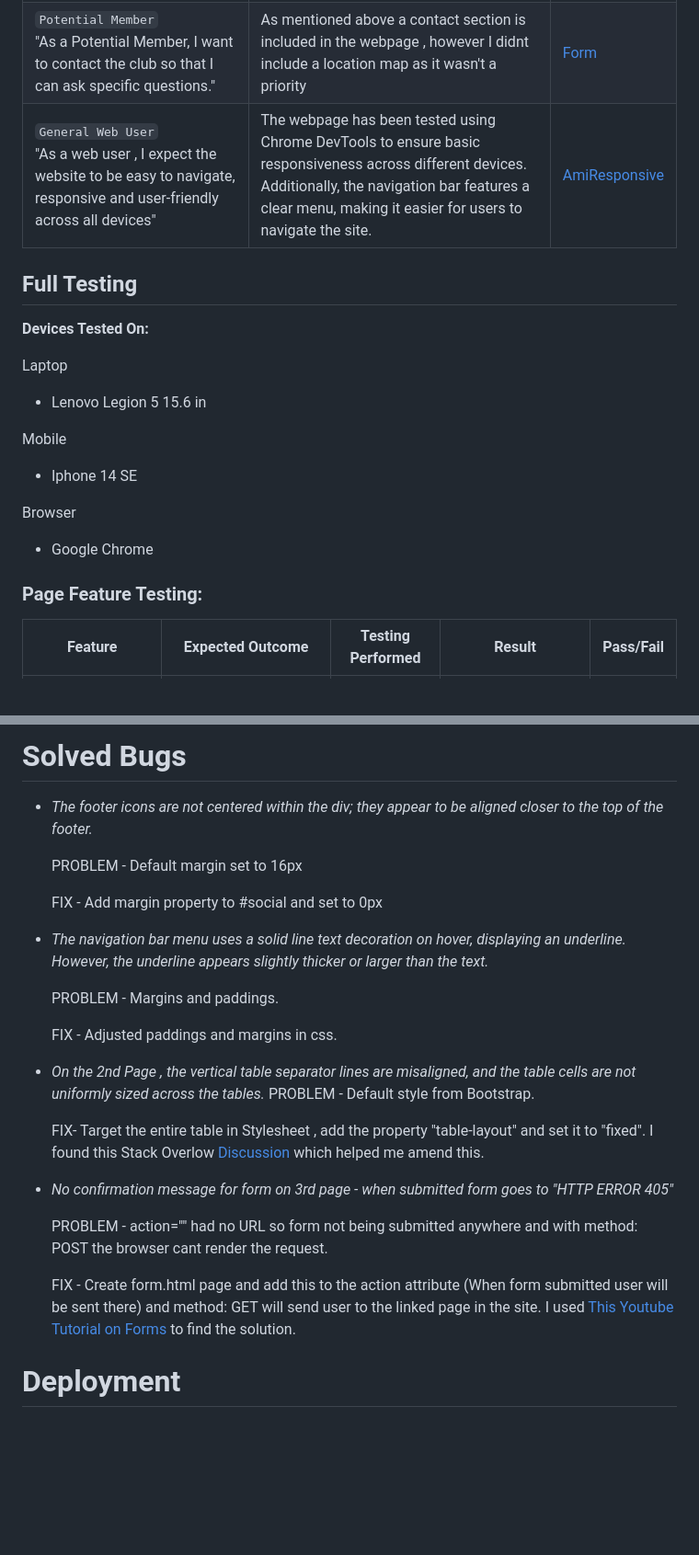
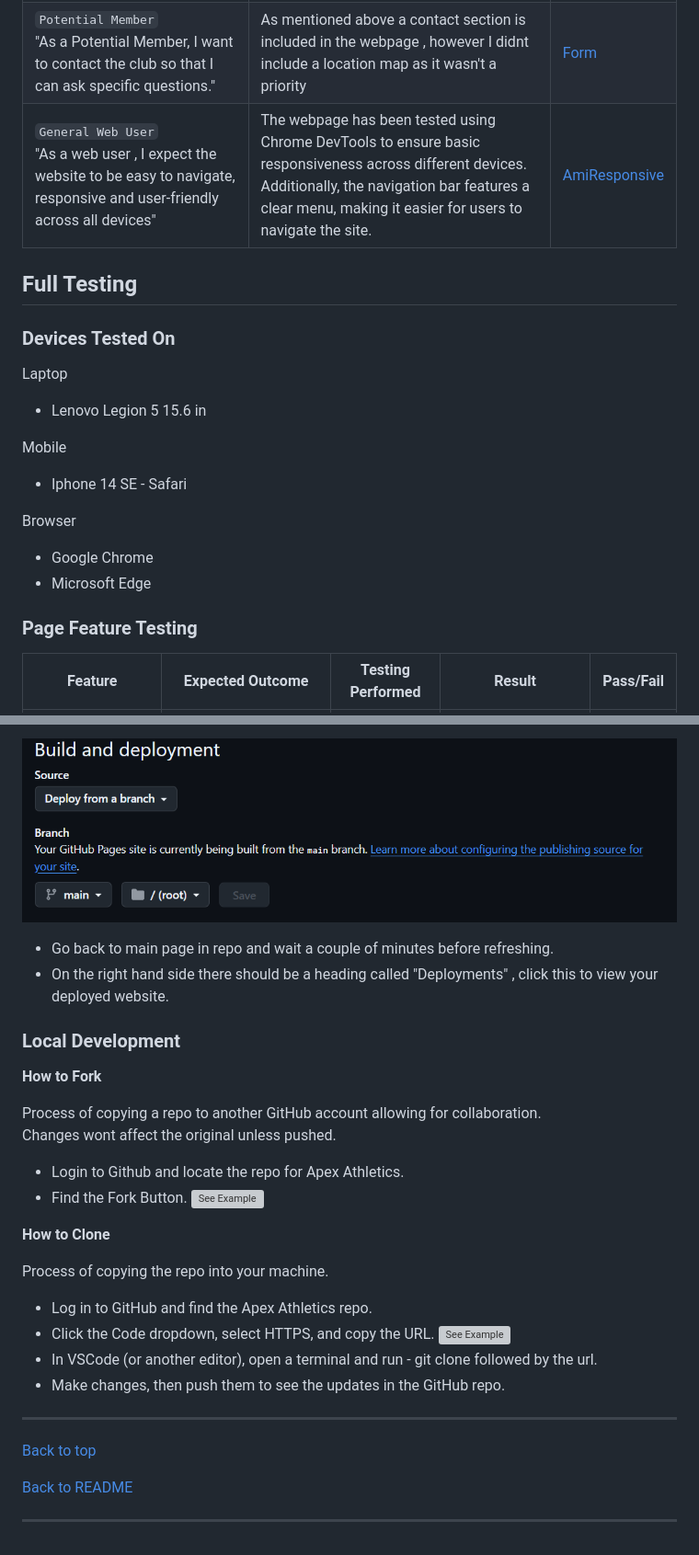
Before and after one commit to AugustinaGonja/apex-athletics, a Markdown page: testing.md, 2 parts joined by grey strips. Shown: that part at 92% size. GitHub-like rendering; blank space fills up the shorter version; grey boxes are pictures that could not be loaded.

```diff
--- a/testing.md
+++ b/testing.md
@@ -84,5 +108,5 @@ Best Practices and SEO's scored 100 and 91 respectively across the board.
 ## Full Testing
-**Devices Tested On:**
+### Devices Tested On
 
 Laptop
 
@@ -90,12 +114,14 @@ Laptop
 
 Mobile
 
-* Iphone 14 SE
+* Iphone 14 SE - Safari
 
 Browser
+* Google Chrome
+* Microsoft Edge
 
-* Google Chrome
-### Page Feature Testing:
+### Page Feature Testing
+
 | Feature | Expected Outcome | Testing Performed | Result | Pass/Fail |
 | --- | --- | --- | --- | --- |
 | Sites title | Link directs the user back to the home page | Clicked title | Home page reloads | Pass |
@@ -123,27 +159,29 @@ Browser
 
-# Solved Bugs
-- *The footer icons are not centered within the div; they appear to be aligned closer to the top of the footer.*
+![See Example](assets/images/Deployment.png)
 
-   PROBLEM - Default margin set to 16px
+* Go back to main page in repo and wait a couple of minutes before refreshing.
+* On the right hand side there should be a heading called "Deployments" , click this to view your deployed website.
 
-   FIX - Add margin property to #social and set to 0px
+### Local Development
 
-- *The navigation bar menu uses a solid line text decoration on hover, displaying an underline. However, the underline appears slightly thicker or larger than the text.*
+**How to Fork**
 
-  PROBLEM - Margins and paddings.
+Process of copying a repo to another GitHub account allowing for collaboration.<br>Changes wont affect the original unless pushed.<br>
+* Login to Github and locate the repo for Apex Athletics.
+* Find the Fork Button.
+![See Example](testing/Examples/Fork.png)
 
-  FIX - Adjusted paddings and margins in css.
+**How to Clone**
 
-- *On the 2nd Page , the vertical table separator lines are misaligned, and the table cells are not uniformly sized across the tables.*
-  PROBLEM - Default style from Bootstrap.
+Process of copying the repo into your machine.
+* Log in to GitHub and find the Apex Athletics repo.
+* Click the Code dropdown, select HTTPS, and copy the URL.
+![See Example](testing/Examples/clone.png)
+* In VSCode (or another editor), open a terminal and run - git clone followed by the url.
+* Make changes, then push them to see the updates in the GitHub repo.
+---
+[Back to top](#apex-athletics---testing)
 
-  FIX- Target the entire table in Stylesheet , add the property "table-layout" and set it to "fixed".
-  I found this Stack Overlow [Discussion](https://stackoverflow.com/questions/21495634/how-to-make-a-table-with-equal-column-widths-in-css) which helped me amend this.
+[Back to README](README.md)
 
-- *No confirmation message for form on 3rd page - when submitted form goes to "HTTP ERROR 405"*
-
-   PROBLEM - action="" had no URL so form not being submitted anywhere and with method: POST the browser cant render the request.
-
-   FIX - Create form.html page and add this to the action attribute (When form submitted user will be sent there) and method: GET will send user to the linked page in the site.
-   I used [This Youtube Tutorial on Forms](https://www.youtube.com/watch?v=fNcJuPIZ2WE) to find the solution.
-# Deployment
+---
```
Also changed, not shown: other parts of testing.md (+61 -27 lines).
